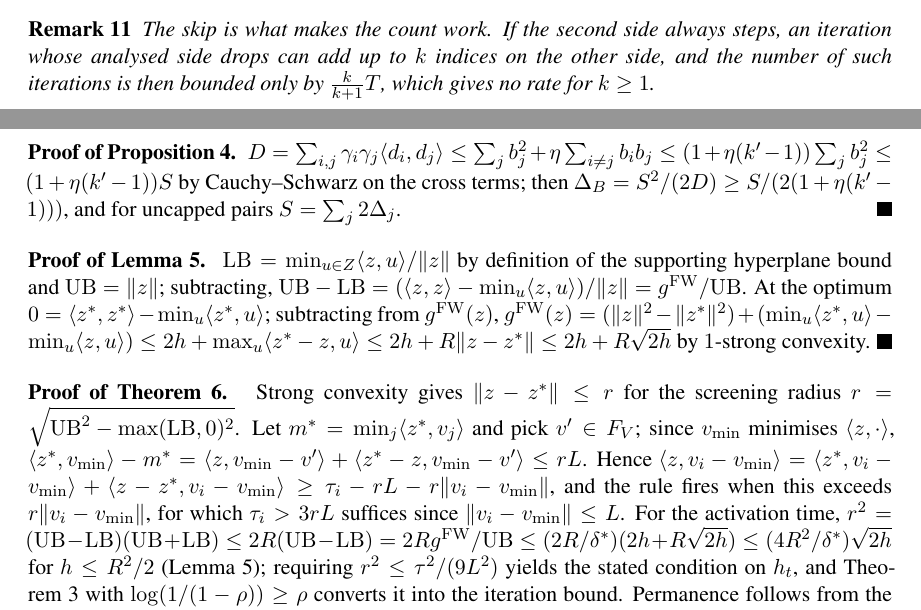
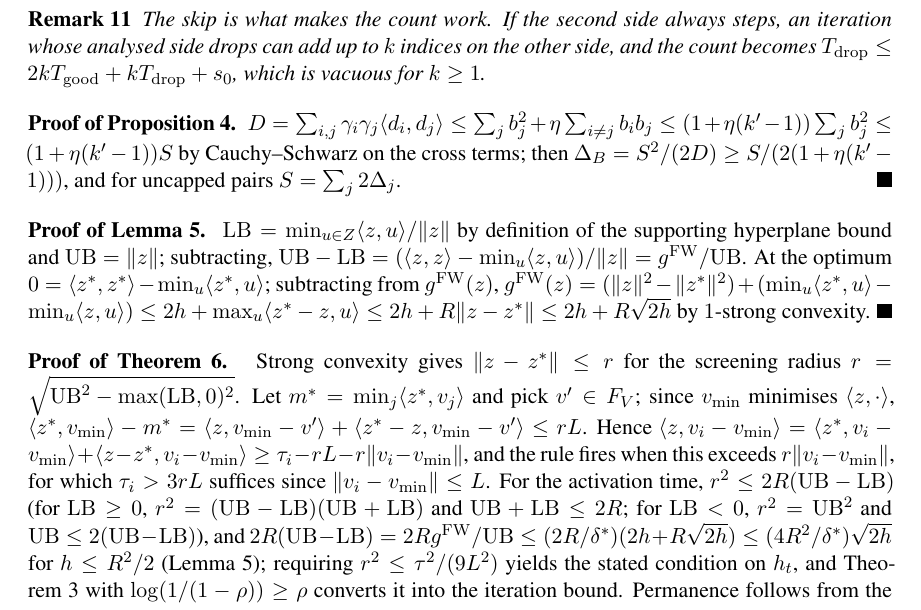
Before and after one commit to iammayankg/triangle-algorithm-sv, a LaTeX document (paper/opt2026.tex): two parts of pages 9 and 10 of 17 before the commit and part of page 10 of 17 after it, the two joined at a grey line, cut so that both start at the same text. Compiled offline with pdfLaTeX.

Commit message:
Paper: theorem proofread
Theorem 2's post-activation scan cost stated as O(|F_V|+|F_W|+|supp
alpha|+|supp beta|) (the product support |supp lambda| was a valid but
misleading bound). Its proof now justifies r^2 <= 2R(UB-LB) for LB < 0
as well (the old chain wrote an equality that fails there). The remark
after Lemma 7 states the unconditional-schedule count correctly as
T_drop <= 2k T_good + k T_drop + s_0, vacuous for k >= 1 (the earlier
"bounded only by k/(k+1) T" was not derivable). Section 3 defines a
drop step as the line-6 away step only, noting that a capped block pair
can also zero a donor.

Co-Authored-By: Claude Fable 5.1 <noreply@anthropic.com>

```diff
--- a/paper/opt2026.tex
+++ b/paper/opt2026.tex
@@ -613,8 +616,9 @@ hence drops, therefore number at most $2kT_{\mathrm{good}}+s_0$.
 \begin{remark}
 The skip is what makes the count work. If the second side always
 steps, an iteration whose analysed side drops can add up to $k$ indices
-on the other side, and the number of such iterations is then bounded
-only by $\tfrac{k}{k+1}T$, which gives no rate for $k\ge1$.
+on the other side, and the count becomes
+$T_{\mathrm{drop}}\le2kT_{\mathrm{good}}+kT_{\mathrm{drop}}+s_0$, which is
+vacuous for $k\ge1$.
 \end{remark}
 
 \begin{proof}[ of Proposition~\ref{prop:orth}]
@@ -641,8 +645,10 @@ $\ip{z^*}{v_{\min}}-m^*=\ip{z}{v_{\min}-v'}+\ip{z^*-z}{v_{\min}-v'}\le rL$.
 Hence $\ip{z}{v_i-v_{\min}}=\ip{z^*}{v_i-v_{\min}}+\ip{z-z^*}{v_i-v_{\min}}\ge\tau_i-rL-r\norm{v_i-v_{\min}}$,
 and the rule fires when this exceeds $r\norm{v_i-v_{\min}}$, for which
 $\tau_i>3rL$ suffices since $\norm{v_i-v_{\min}}\le L$. For the
-activation time,
-$r^2=(\UB-\LB)(\UB+\LB)\le2R(\UB-\LB)=2R\gFW/\UB\le(2R/\delta^*)(2h+R\sqrt{2h})\le(4R^2/\delta^*)\sqrt{2h}$
+activation time, $r^2\le2R(\UB-\LB)$ (for $\LB\ge0$,
+$r^2=(\UB-\LB)(\UB+\LB)$ and $\UB+\LB\le2R$; for $\LB<0$, $r^2=\UB^2$
+and $\UB\le2(\UB-\LB)$), and
+$2R(\UB-\LB)=2R\gFW/\UB\le(2R/\delta^*)(2h+R\sqrt{2h})\le(4R^2/\delta^*)\sqrt{2h}$
 for $h\le R^2/2$ (Lemma~\ref{lem:gapid}); requiring
 $r^2\le\tau^2/(9L^2)$ yields the stated condition on $h_t$, and
 Theorem~\ref{thm:linear} with $\log(1/(1-\rho))\ge\rho$ converts it into
```
Also changed, not shown: paper/opt2026.pdf, paper/opt2026.tex (9 more changed lines).
